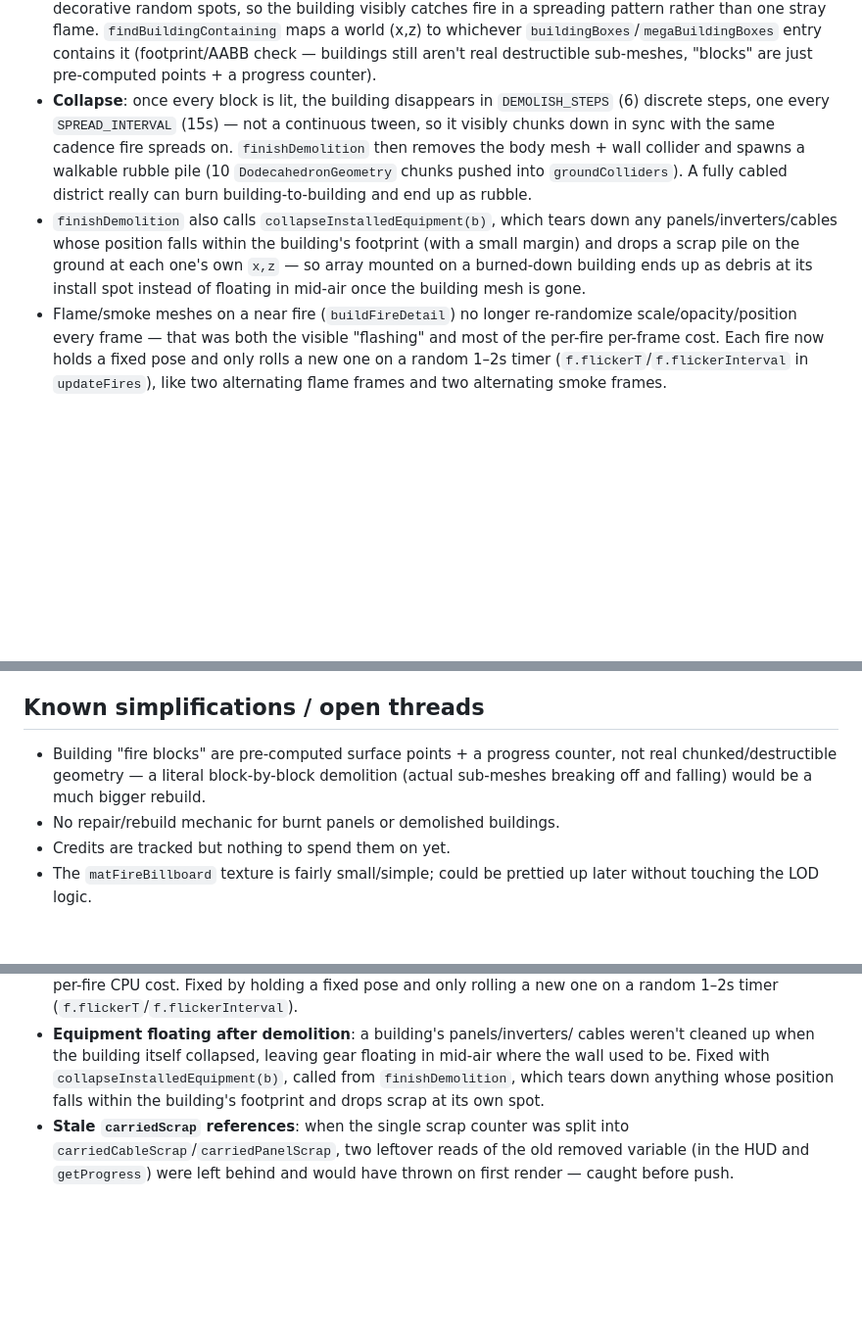
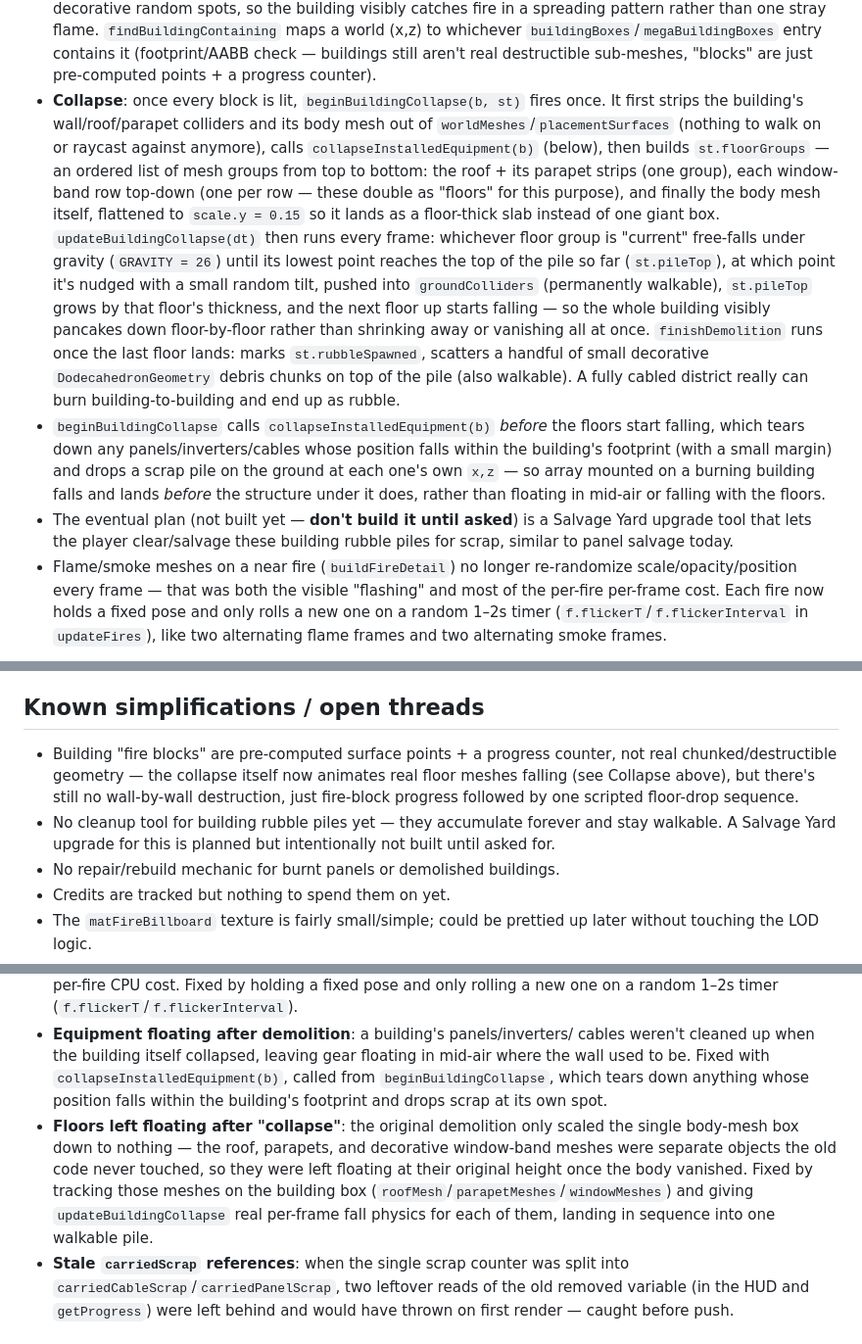
Before and after one commit to industriesichanic-ctrl/Solar-Installer, a Markdown page: NOTES.md, 3 parts joined by grey strips. Shown at 98% size. Rendered like a GitHub page; blank space fills up the shorter version.

Commit message:
Document floor-by-floor building collapse in NOTES

```diff
--- a/NOTES.md
+++ b/NOTES.md
@@ -172,19 +172,35 @@ manually turn each inverter off (`E`) before it's safe to approach.
   `buildingBoxes`/`megaBuildingBoxes` entry contains it (footprint/AABB
   check — buildings still aren't real destructible sub-meshes, "blocks" are
   just pre-computed points + a progress counter).
-- **Collapse**: once every block is lit, the building disappears in
-  `DEMOLISH_STEPS` (6) discrete steps, one every `SPREAD_INTERVAL` (15s) —
-  not a continuous tween, so it visibly chunks down in sync with the same
-  cadence fire spreads on. `finishDemolition` then removes the body mesh +
-  wall collider and spawns a walkable rubble pile (10 `DodecahedronGeometry`
-  chunks pushed into `groundColliders`). A fully cabled district really can
-  burn building-to-building and end up as rubble.
-- `finishDemolition` also calls `collapseInstalledEquipment(b)`, which tears
-  down any panels/inverters/cables whose position falls within the building's
-  footprint (with a small margin) and drops a scrap pile on the ground at
-  each one's own `x,z` — so array mounted on a burned-down building ends up
-  as debris at its install spot instead of floating in mid-air once the
-  building mesh is gone.
+- **Collapse**: once every block is lit, `beginBuildingCollapse(b, st)` fires
+  once. It first strips the building's wall/roof/parapet colliders and its
+  body mesh out of `worldMeshes`/`placementSurfaces` (nothing to walk on or
+  raycast against anymore), calls `collapseInstalledEquipment(b)` (below), then
+  builds `st.floorGroups` — an ordered list of mesh groups from top to bottom:
+  the roof + its parapet strips (one group), each window-band row top-down
+  (one per row — these double as "floors" for this purpose), and finally the
+  body mesh itself, flattened to `scale.y = 0.15` so it lands as a floor-thick
+  slab instead of one giant box. `updateBuildingCollapse(dt)` then runs every
+  frame: whichever floor group is "current" free-falls under gravity
+  (`GRAVITY = 26`) until its lowest point reaches the top of the pile so far
+  (`st.pileTop`), at which point it's nudged with a small random tilt, pushed
+  into `groundColliders` (permanently walkable), `st.pileTop` grows by that
+  floor's thickness, and the next floor up starts falling — so the whole
+  building visibly pancakes down floor-by-floor rather than shrinking away or
+  vanishing all at once. `finishDemolition` runs once the last floor lands:
+  marks `st.rubbleSpawned`, scatters a handful of small decorative
+  `DodecahedronGeometry` debris chunks on top of the pile (also walkable). A
+  fully cabled district really can burn building-to-building and end up as
+  rubble.
+- `beginBuildingCollapse` calls `collapseInstalledEquipment(b)` *before* the
+  floors start falling, which tears down any panels/inverters/cables whose
+  position falls within the building's footprint (with a small margin) and
+  drops a scrap pile on the ground at each one's own `x,z` — so array mounted
+  on a burning building falls and lands *before* the structure under it does,
+  rather than floating in mid-air or falling with the floors.
+- The eventual plan (not built yet — **don't build it until asked**) is a
+  Salvage Yard upgrade tool that lets the player clear/salvage these building
+  rubble piles for scrap, similar to panel salvage today.
 - Flame/smoke meshes on a near fire (`buildFireDetail`) no longer
   re-randomize scale/opacity/position every frame — that was both the
   visible "flashing" and most of the per-fire per-frame cost. Each fire now
@@ -248,9 +264,13 @@ spent on anything.
 ## Known simplifications / open threads
 
 - Building "fire blocks" are pre-computed surface points + a progress
-  counter, not real chunked/destructible geometry — a literal block-by-block
-  demolition (actual sub-meshes breaking off and falling) would be a much
-  bigger rebuild.
+  counter, not real chunked/destructible geometry — the collapse itself now
+  animates real floor meshes falling (see Collapse above), but there's still
+  no wall-by-wall destruction, just fire-block progress followed by one
+  scripted floor-drop sequence.
+- No cleanup tool for building rubble piles yet — they accumulate forever
+  and stay walkable. A Salvage Yard upgrade for this is planned but
+  intentionally not built until asked for.
 - No repair/rebuild mechanic for burnt panels or demolished buildings.
 - Credits are tracked but nothing to spend them on yet.
 - The `matFireBillboard` texture is fairly small/simple; could be prettied up
@@ -285,9 +305,17 @@ spent on anything.
 - **Equipment floating after demolition**: a building's panels/inverters/
   cables weren't cleaned up when the building itself collapsed, leaving
   gear floating in mid-air where the wall used to be. Fixed with
-  `collapseInstalledEquipment(b)`, called from `finishDemolition`, which
+  `collapseInstalledEquipment(b)`, called from `beginBuildingCollapse`, which
   tears down anything whose position falls within the building's footprint
   and drops scrap at its own spot.
+- **Floors left floating after "collapse"**: the original demolition only
+  scaled the single body-mesh box down to nothing — the roof, parapets, and
+  decorative window-band meshes were separate objects the old code never
+  touched, so they were left floating at their original height once the body
+  vanished. Fixed by tracking those meshes on the building box
+  (`roofMesh`/`parapetMeshes`/`windowMeshes`) and giving `updateBuildingCollapse`
+  real per-frame fall physics for each of them, landing in sequence into one
+  walkable pile.
 - **Stale `carriedScrap` references**: when the single scrap counter was
   split into `carriedCableScrap`/`carriedPanelScrap`, two leftover reads of
   the old removed variable (in the HUD and `getProgress`) were left behind
```
